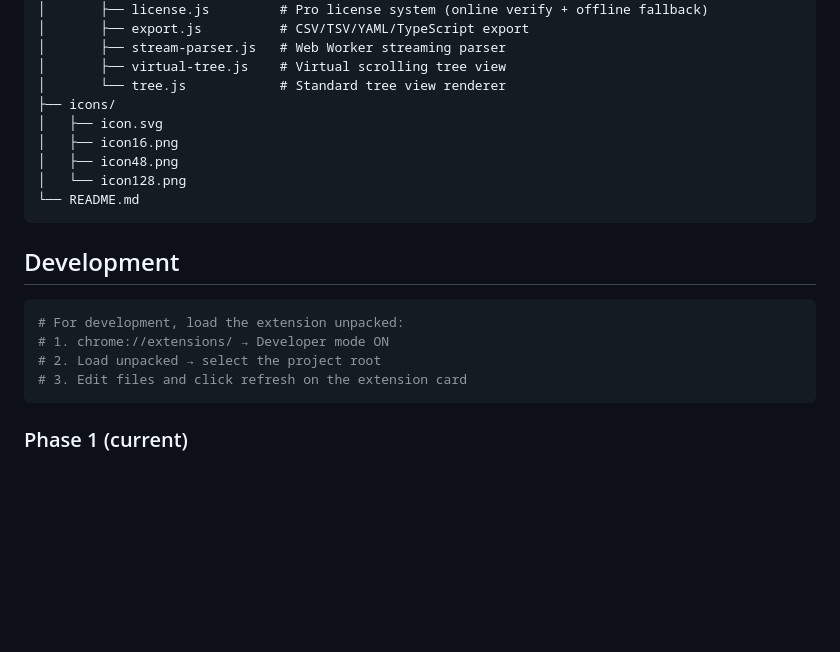
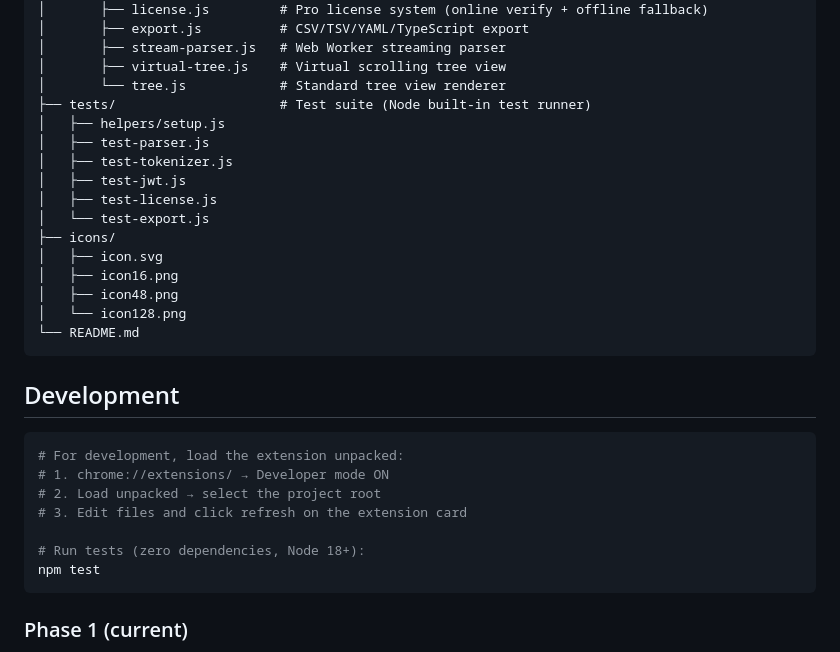
Before and after one commit to wayknow/clearjson, a Markdown page: README.md, the part around the change. Rendered like a GitHub page; blank space fills up the shorter version.

````diff
--- a/README.md
+++ b/README.md
@@ -69,6 +69,13 @@ clearjson/
 │       ├── stream-parser.js   # Web Worker streaming parser
 │       ├── virtual-tree.js    # Virtual scrolling tree view
 │       └── tree.js            # Standard tree view renderer
+├── tests/                     # Test suite (Node built-in test runner)
+│   ├── helpers/setup.js
+│   ├── test-parser.js
+│   ├── test-tokenizer.js
+│   ├── test-jwt.js
+│   ├── test-license.js
+│   └── test-export.js
 ├── icons/
 │   ├── icon.svg
 │   ├── icon16.png
@@ -84,6 +91,9 @@ clearjson/
 # 1. chrome://extensions/ → Developer mode ON
 # 2. Load unpacked → select the project root
 # 3. Edit files and click refresh on the extension card
+
+# Run tests (zero dependencies, Node 18+):
+npm test
 ```
 
 ### Phase 1 (current)
````
Also changed, not shown: STATUS.md (+22 -9 lines).
